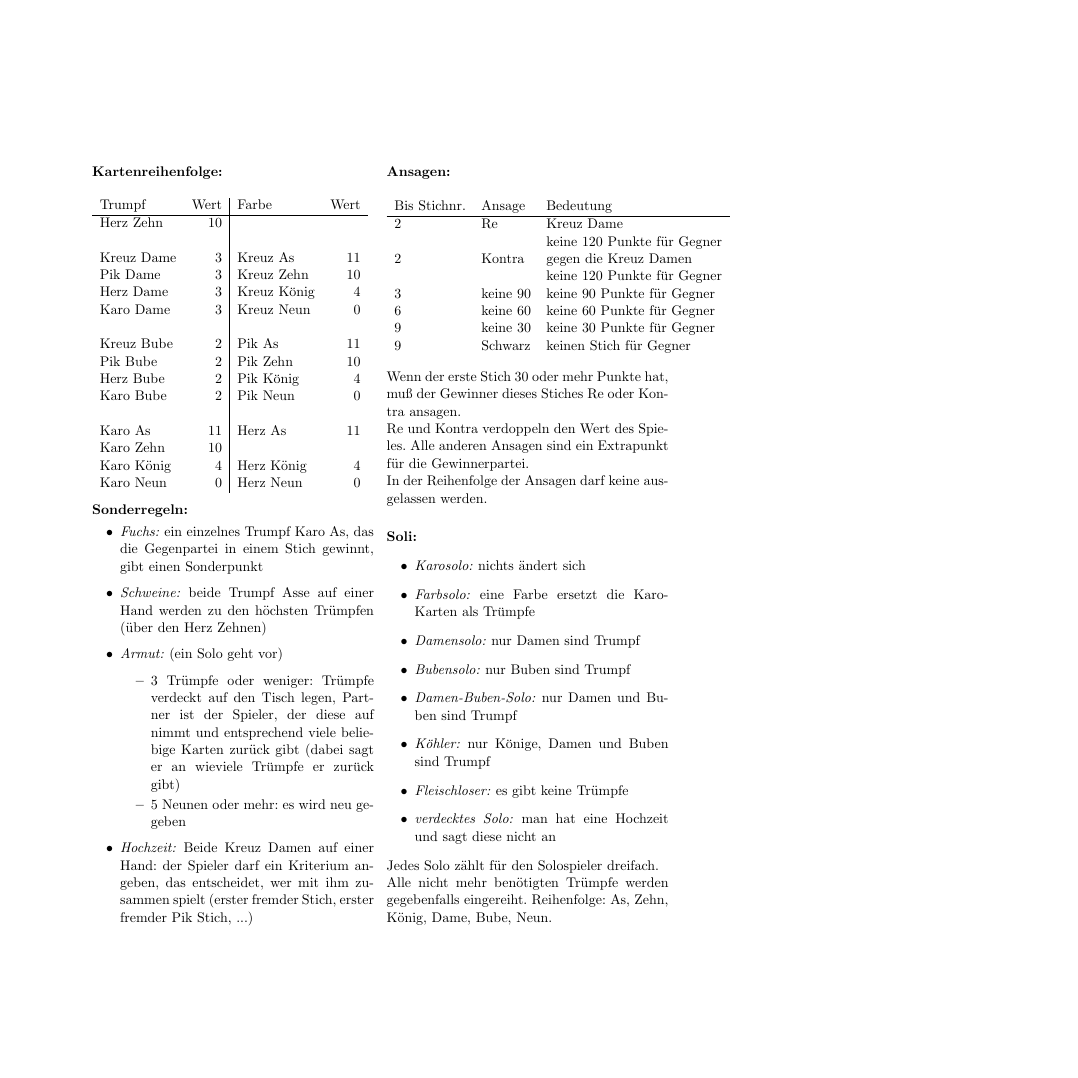
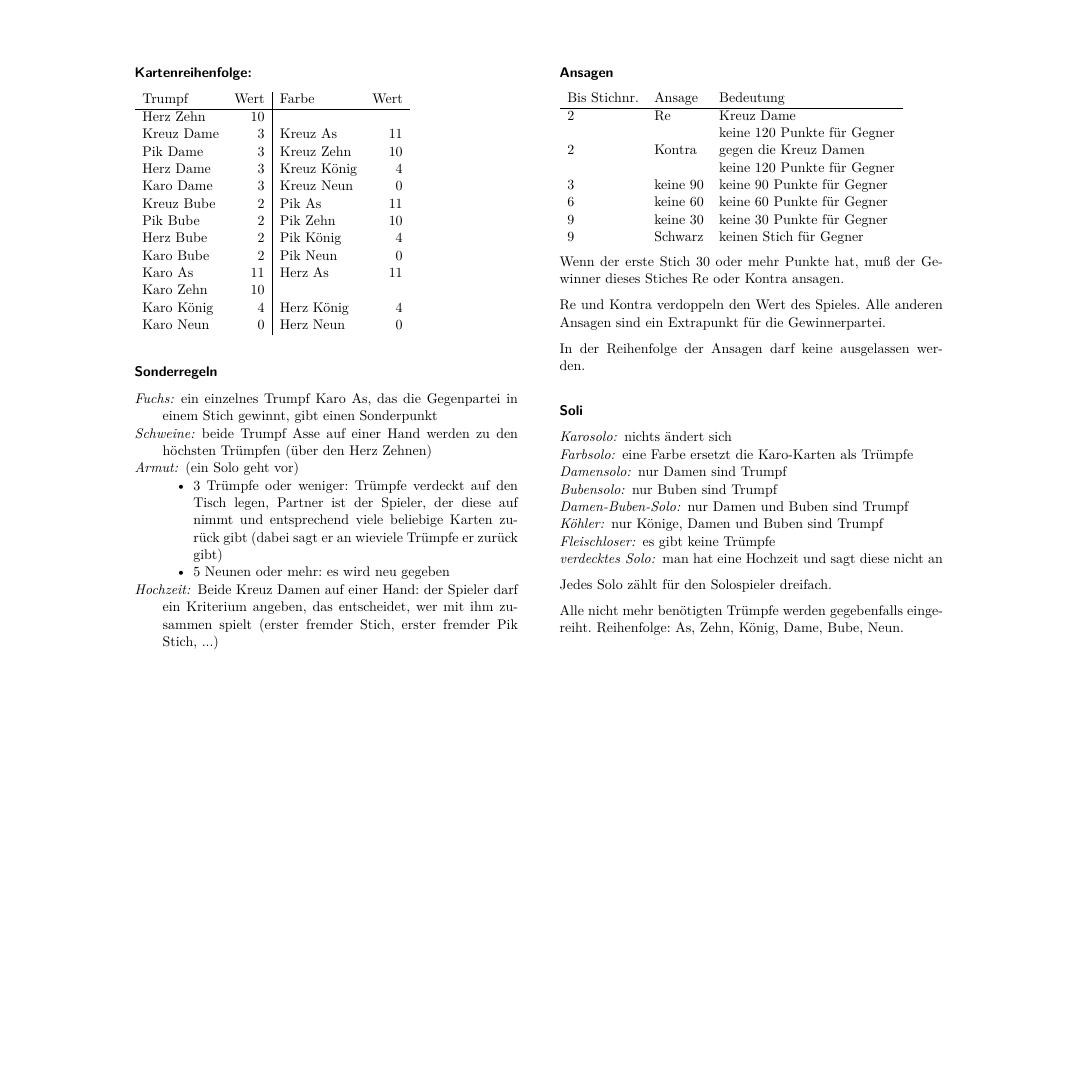
Before and after one commit to svenihoney/freedoko, a LaTeX document (doc/de/Kurzregeln.tex, which reads doc/de/FreeDoko.sty): the whole page, the shorter picture padded with empty space. Compiled offline with pdfLaTeX.

Commit message:
improved documentation layout ("Kurzregeln" and "DDV_Kurzregeln")
git-svn-id: svn://svn.gna.org/svn/freedoko/trunk@1309 d9929be3-8b05-0410-8f9e-ffa92982859d

```diff
--- /dev/null
+++ b/doc/de/FreeDoko.sty
@@ -0,0 +1,40 @@
+% Index im Inhaltsverzeichnis ausweisen
+%\KOMAoptions{toc=index}
+% Zwischen Absätzen eine Zeile Abstand
+%\KOMAoptions{parskip=full}
+
+% Breiteres Seitenlayout
+\KOMAoptions{DIV=12}
+
+% Eingabe in UTF-8
+\usepackage[utf8x]{inputenc}
+% Sonderzeichen richtig in der Ausgabe darstellen
+\usepackage[T1]{fontenc}
+
+% Besser Schriftart
+\usepackage{lmodern}
+
+% Erweiterungen der Listen
+\usepackage{paralist}
+
+% intelligentes Leerzeichen
+\usepackage{xspace}
+
+% optischer Randausgleich
+%\usepackage{microtype}
+
+% Hyperlinks
+\usepackage[pdftex,%
+colorlinks=true,%
+linkcolor=black,%
+urlcolor=black,%
+bookmarks=true,%
+bookmarksnumbered=true,
+]{hyperref}
+
+\newcommand{\kreuz}{$\clubsuit$\xspace}
+\newcommand{\pik}{$\spadesuit$\xspace}
+\newcommand{\herz}{$\heartsuit$\xspace}
+\newcommand{\karo}{$\diamondsuit$\xspace}
+\newcommand{\optional}{\textit{optional}\xspace}
+\newcommand{\Optional}{\textit{Optional}\xspace}
--- a/doc/de/Kurzregeln.tex
+++ b/doc/de/Kurzregeln.tex
@@ -1,86 +1,94 @@
-\documentclass[a4paper,11pt,twocolumn]{article}
+\documentclass[11pt,twocolumn,landscape]{scrartcl}
 
+\usepackage[german]{babel}
 
-\usepackage{german}
+\usepackage{FreeDoko}
 
-\parindent=0pt
+% Keine Einrückung am Anfang eines Absatzes
+\setlength{\parindent}{0pt}
+% Zwischen Absätzen eine halbe Zeile Abstand
+\KOMAoptions{parskip=half}
+% Abstand zwischen den beiden Spalten
+\setlength{\columnsep}{3em}
+
+\renewcommand*\descriptionlabel[1]{\hspace\labelsep\normalfont\textit{#1}}
 
 \begin{document}
 \thispagestyle{empty}
-\textbf{Kartenreihenfolge:}\ \\
-\smallskip\ \\
+\paragraph{Kartenreihenfolge:}~
+
 \begin{tabular}{lr|lr}
 Trumpf & Wert & Farbe & Wert\\
 \hline
 Herz Zehn & 10 &  &      \\
-          &    &  &      \\
+%          &    &  &      \\
 Kreuz Dame & 3 &  Kreuz As & 11\\
 Pik Dame & 3   &  Kreuz Zehn & 10\\
-Herz Dame & 3  &  Kreuz K"onig & 4\\
+Herz Dame & 3  &  Kreuz König & 4\\
 Karo Dame & 3  &Kreuz Neun  & 0\\
-          &    &           & \\
+%          &    &           & \\
 Kreuz Bube& 2  &   Pik As & 11\\
 Pik Bube  & 2  &  Pik Zehn & 10\\
-Herz Bube & 2  &  Pik K"onig & 4\\
+Herz Bube & 2  &  Pik König & 4\\
 Karo Bube & 2  &  Pik Neun   & 0\\
-          &    &            & \\
+%          &    &            & \\
 Karo As   & 11 & Herz As    & 11\\
 Karo Zehn & 10 &            & \\
-Karo K"onig & 4 & Herz K"onig& 4\\
+Karo König & 4 & Herz König& 4\\
 Karo Neun   & 0 & Herz Neun  &0\\
 \end{tabular}
-\ \\
-\smallskip
-\ \\
-\textbf{Sonderregeln:}
-\begin{itemize}
-\item \textit{Fuchs:} ein einzelnes Trumpf Karo As, das die Gegenpartei in einem Stich gewinnt, gibt einen Sonderpunkt
-\item \textit{Schweine:} beide Trumpf Asse auf einer Hand werden zu den h"ochsten Tr"umpfen ("uber den Herz Zehnen)
-\item \textit{Armut:} (ein Solo geht vor)
-\begin{itemize}
-\item 3 Tr"umpfe oder weniger: Tr"umpfe verdeckt auf den Tisch legen, Partner ist der Spieler, der diese auf nimmt und entsprechend viele
-beliebige Karten zur"uck gibt (dabei sagt er an wieviele Tr"umpfe er zur"uck gibt)
+
+\paragraph{Sonderregeln}
+\begin{compactdesc}
+\item[Fuchs:] ein einzelnes Trumpf Karo As, das die Gegenpartei in einem Stich gewinnt, gibt einen Sonderpunkt
+\item[Schweine:] beide Trumpf Asse auf einer Hand werden zu den höchsten Trümpfen (über den Herz Zehnen)
+\item[Armut:] (ein Solo geht vor)
+\begin{compactitem}
+\item 3 Trümpfe oder weniger: Trümpfe verdeckt auf den Tisch legen, Partner ist der Spieler, der diese auf nimmt und entsprechend viele
+beliebige Karten zurück gibt (dabei sagt er an wieviele Trümpfe er zurück gibt)
 \item 5 Neunen oder mehr: es wird neu gegeben
-\end{itemize}
-\item \textit{Hochzeit:} Beide Kreuz Damen auf einer Hand: der Spieler darf ein Kriterium angeben, das entscheidet, wer mit ihm zusammen spielt
+\end{compactitem}
+\item[Hochzeit:] Beide Kreuz Damen auf einer Hand: der Spieler darf ein Kriterium angeben, das entscheidet, wer mit ihm zusammen spielt
 (erster fremder Stich, erster fremder Pik Stich, ...)
-\end{itemize}
-\newpage
-\textbf{Ansagen:}\ \\
-\smallskip\ \\
+\end{compactdesc}
+
+\pagebreak
+\paragraph{Ansagen}~
+
 \begin{tabular}{lll}
 Bis Stichnr. & Ansage & Bedeutung\\\hline
 2 & Re  & Kreuz Dame \\
-  &     & keine 120 Punkte f"ur Gegner\\
+  &     & keine 120 Punkte für Gegner\\
 2 & Kontra & gegen die Kreuz Damen \\
-  &        & keine 120 Punkte f"ur Gegner\\
-3 & keine 90 & keine 90 Punkte f"ur Gegner\\
-6 & keine 60 & keine 60 Punkte f"ur Gegner\\
-9 & keine 30 & keine 30 Punkte f"ur Gegner\\
-9 & Schwarz & keinen Stich f"ur Gegner\\
+  &        & keine 120 Punkte für Gegner\\
+3 & keine 90 & keine 90 Punkte für Gegner\\
+6 & keine 60 & keine 60 Punkte für Gegner\\
+9 & keine 30 & keine 30 Punkte für Gegner\\
+9 & Schwarz & keinen Stich für Gegner\\
 \end{tabular}
-\medskip
 
-Wenn der erste Stich 30 oder mehr Punkte hat, mu"s der Gewinner dieses Stiches
-Re oder Kontra ansagen.\\
+Wenn der erste Stich 30 oder mehr Punkte hat, muß der Gewinner dieses Stiches
+Re oder Kontra ansagen.
+
 Re und Kontra verdoppeln den Wert des Spieles. Alle anderen Ansagen sind ein
-Extrapunkt f"ur die Gewinnerpartei.\\
+Extrapunkt für die Gewinnerpartei.
+
 In der Reihenfolge der Ansagen darf keine ausgelassen werden.
-\ \\
-\smallskip
-\ \\
-\textbf{Soli:}
-\begin{itemize}
-\item \textit{Karosolo:} nichts "andert sich
-\item \textit{Farbsolo:} eine Farbe ersetzt die Karo-Karten als Tr"umpfe
-\item \textit{Damensolo:} nur Damen sind Trumpf
-\item \textit{Bubensolo:} nur Buben sind Trumpf
-\item \textit{Damen-Buben-Solo:} nur Damen und Buben sind Trumpf
-\item \textit{K"ohler:} nur K"onige, Damen und Buben sind Trumpf
-\item \textit{Fleischloser:} es gibt keine Tr"umpfe
-\item \textit{verdecktes Solo:} man hat eine Hochzeit und sagt diese nicht an
-\end{itemize}
-Jedes Solo z"ahlt f"ur den Solospieler dreifach.\\
-Alle nicht mehr ben"otigten Tr"umpfe werden gegebenfalls eingereiht. Reihenfolge:
-As, Zehn, K"onig, Dame, Bube, Neun.
+
+\paragraph{Soli}
+\begin{compactdesc}
+\item[Karosolo:] nichts ändert sich
+\item[Farbsolo:] eine Farbe ersetzt die Karo-Karten als Trümpfe
+\item[Damensolo:] nur Damen sind Trumpf
+\item[Bubensolo:] nur Buben sind Trumpf
+\item[Damen-Buben-Solo:] nur Damen und Buben sind Trumpf
+\item[Köhler:] nur Könige, Damen und Buben sind Trumpf
+\item[Fleischloser:] es gibt keine Trümpfe
+\item[verdecktes Solo:] man hat eine Hochzeit und sagt diese nicht an
+\end{compactdesc}
+
+Jedes Solo zählt für den Solospieler dreifach.
+
+Alle nicht mehr benötigten Trümpfe werden gegebenfalls eingereiht. Reihenfolge:
+As, Zehn, König, Dame, Bube, Neun.
 \end{document}
```
Also changed, not shown: doc/de/DDV_Kurzregeln.tex (+17 -46 lines), 4 other files.
